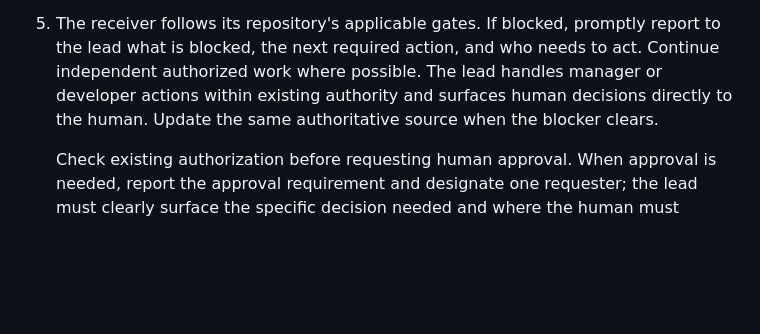
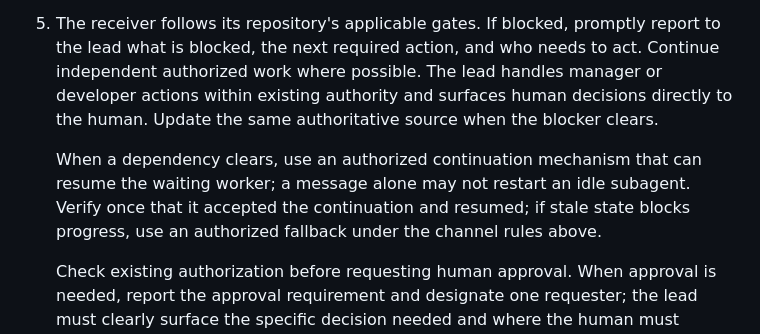
Before and after one commit to rore/rore-collection, a Markdown page: skills/collection-coordination/SKILL.md, the part around the change. Drawn GitHub-style; blank space fills up the shorter version.

Commit message:
Clarify resuming workers after dependency handoffs

```diff
--- a/skills/collection-coordination/SKILL.md
+++ b/skills/collection-coordination/SKILL.md
@@ -13,6 +13,8 @@ When the user asks about team handoff, fresh manager/developer sessions, or repl
 4. Treat a saved, delivered, or waking Relay message as transport evidence only. An explicit `accept` starts an assignment; reviewed evidence establishes completion. Keep uncertain or blocked delivery visible in the canonical work source. At natural coordination checkpoints, inspect accepted unfinished work using current status and available delivery evidence; investigate apparent stalls and surface concrete blockers. Do not infer failure from silence, poll frequently, preempt, promise an automatic wake, blindly resend, or dispatch the same work to another agent after a timeout. Exception to non-interruption: for urgent stop, cancellation, or scope corrections, do not treat queued delivery as applied. If waiting could let the worker take an unwanted action, use an authorized interrupting fallback, preserving its model and effort. Confirm the worker adopted the correction; otherwise clearly tell the human it remains unconfirmed.
 5. The receiver follows its repository's applicable gates. If blocked, promptly report to the lead what is blocked, the next required action, and who needs to act. Continue independent authorized work where possible. The lead handles manager or developer actions within existing authority and surfaces human decisions directly to the human. Update the same authoritative source when the blocker clears.
 
+   When a dependency clears, use an authorized continuation mechanism that can resume the waiting worker; a message alone may not restart an idle subagent. Verify once that it accepted the continuation and resumed; if stale state blocks progress, use an authorized fallback under the channel rules above.
+
    Check existing authorization before requesting human approval. When approval is needed, report the approval requirement and designate one requester; the lead must clearly surface the specific decision needed and where the human must approve, including any worker-local prompt. Share the exact approval source with the implementer and verify work resumes; message delivery is not approval.
 
    For assigned implementation, investigation, testing, or substantive review of an existing roadmap item, follow the owning tool's association procedure when supported; casual browsing and clerical edits do not qualify. In normal acceptance, handoff, and completion updates, the lead checks that the canonical item reflects current work and the worker confirms its own applicable attachment or detachment from a successful tool result. Report unavailable or limited integration and continue ordinary work; no separate checklist or confirmation exchange is required. Never invent a reference or attach on the receiver's behalf. Acceptance may accompany starting work after applicable gates; no extra lead confirmation is needed unless scope or dependencies changed. For handoff, the new receiver accepts before starting; the departing worker removes only its own finished explicit association after leaving.
```
